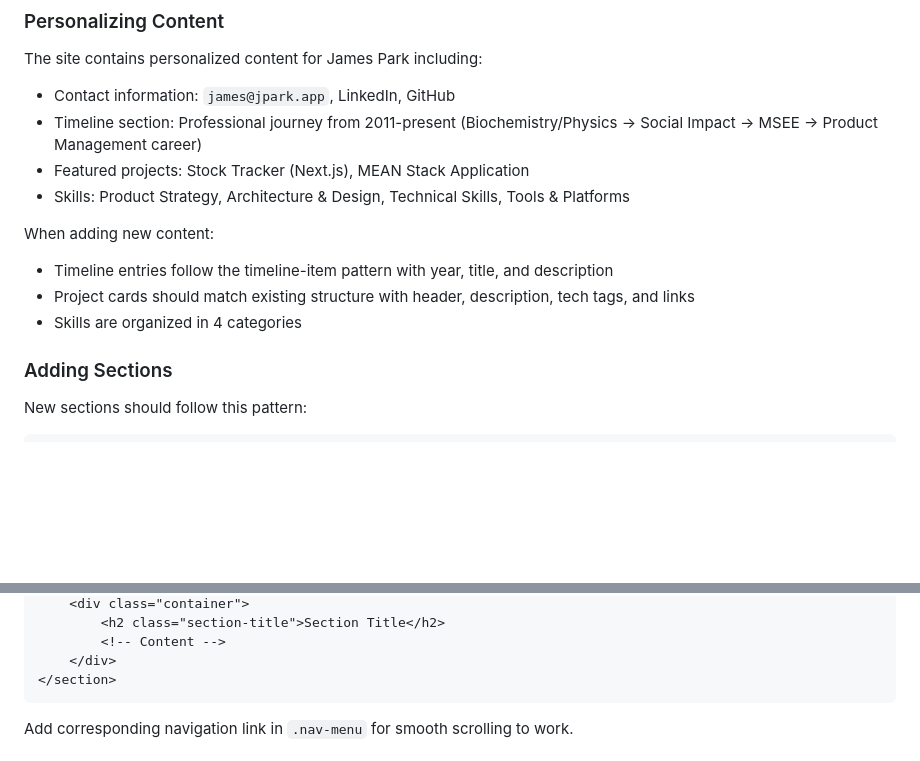
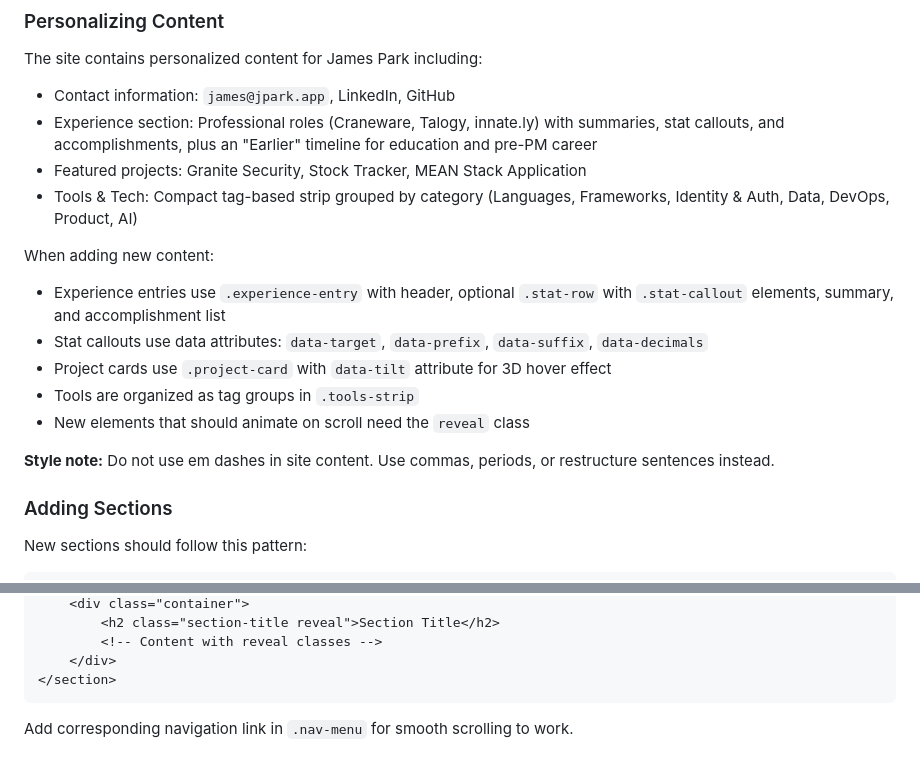
Before and after one commit to MonPip/jpark, a Markdown page: CLAUDE.md, 2 parts joined by grey strips. GitHub-like rendering; blank space fills up the shorter version.

````diff
--- a/CLAUDE.md
+++ b/CLAUDE.md
@@ -57,14 +75,18 @@ All theming is controlled via CSS custom properties in the `:root` selector:
 
 The site contains personalized content for James Park including:
 - Contact information: `james@jpark.app`, LinkedIn, GitHub
-- Timeline section: Professional journey from 2011-present (Biochemistry/Physics → Social Impact → MSEE → Product Management career)
-- Featured projects: Stock Tracker (Next.js), MEAN Stack Application
-- Skills: Product Strategy, Architecture & Design, Technical Skills, Tools & Platforms
+- Experience section: Professional roles (Craneware, Talogy, innate.ly) with summaries, stat callouts, and accomplishments, plus an "Earlier" timeline for education and pre-PM career
+- Featured projects: Granite Security, Stock Tracker, MEAN Stack Application
+- Tools & Tech: Compact tag-based strip grouped by category (Languages, Frameworks, Identity & Auth, Data, DevOps, Product, AI)
 
 When adding new content:
-- Timeline entries follow the timeline-item pattern with year, title, and description
-- Project cards should match existing structure with header, description, tech tags, and links
-- Skills are organized in 4 categories
+- Experience entries use `.experience-entry` with header, optional `.stat-row` with `.stat-callout` elements, summary, and accomplishment list
+- Stat callouts use data attributes: `data-target`, `data-prefix`, `data-suffix`, `data-decimals`
+- Project cards use `.project-card` with `data-tilt` attribute for 3D hover effect
+- Tools are organized as tag groups in `.tools-strip`
+- New elements that should animate on scroll need the `reveal` class
+
+**Style note:** Do not use em dashes in site content. Use commas, periods, or restructure sentences instead.
 
 ### Adding Sections
 
@@ -74,6 +96,6 @@ New sections should follow this pattern:
     <div class="container">
-        <h2 class="section-title">Section Title</h2>
-        <!-- Content -->
+        <h2 class="section-title reveal">Section Title</h2>
+        <!-- Content with reveal classes -->
     </div>
 </section>
 ```
````
Also changed, not shown: other parts of CLAUDE.md (+37 -19 lines).
